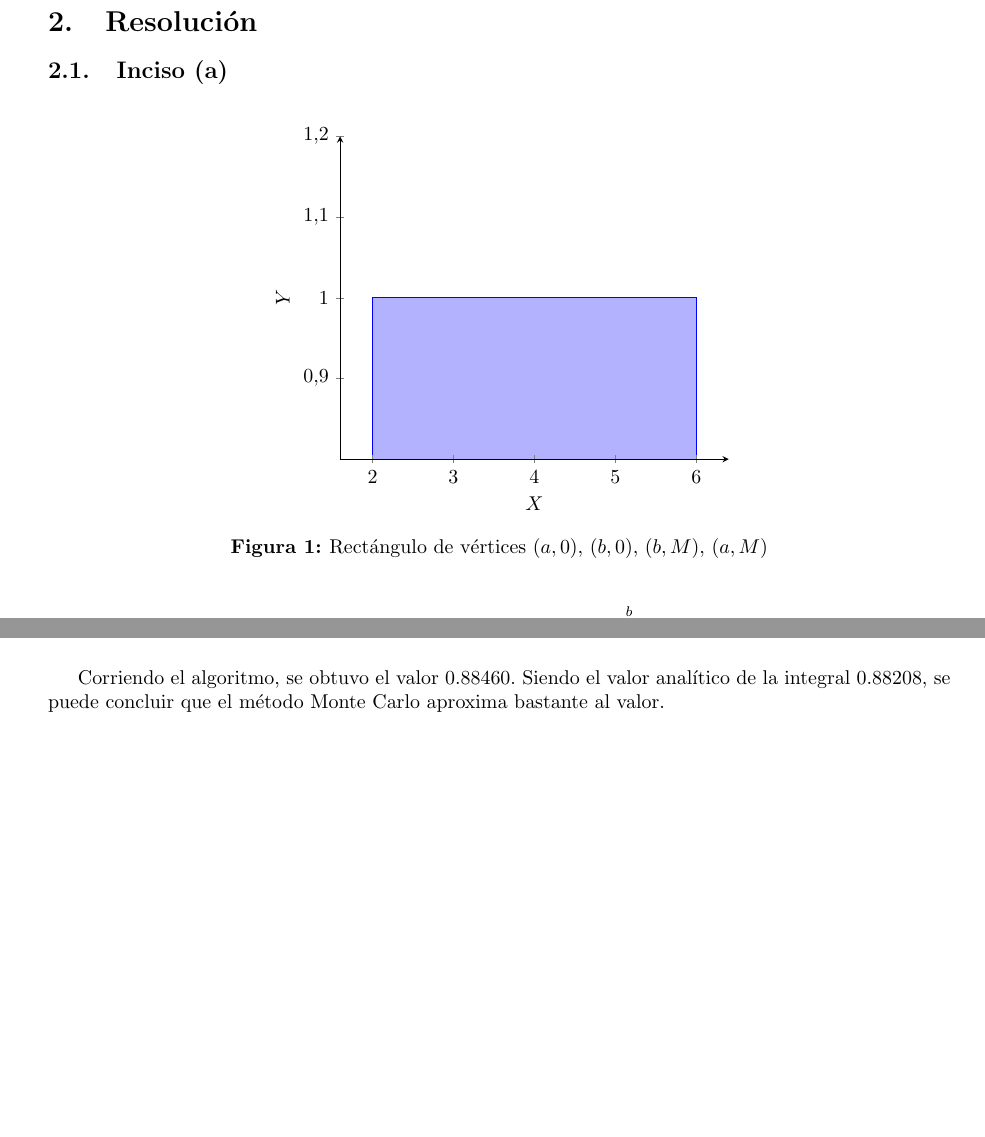
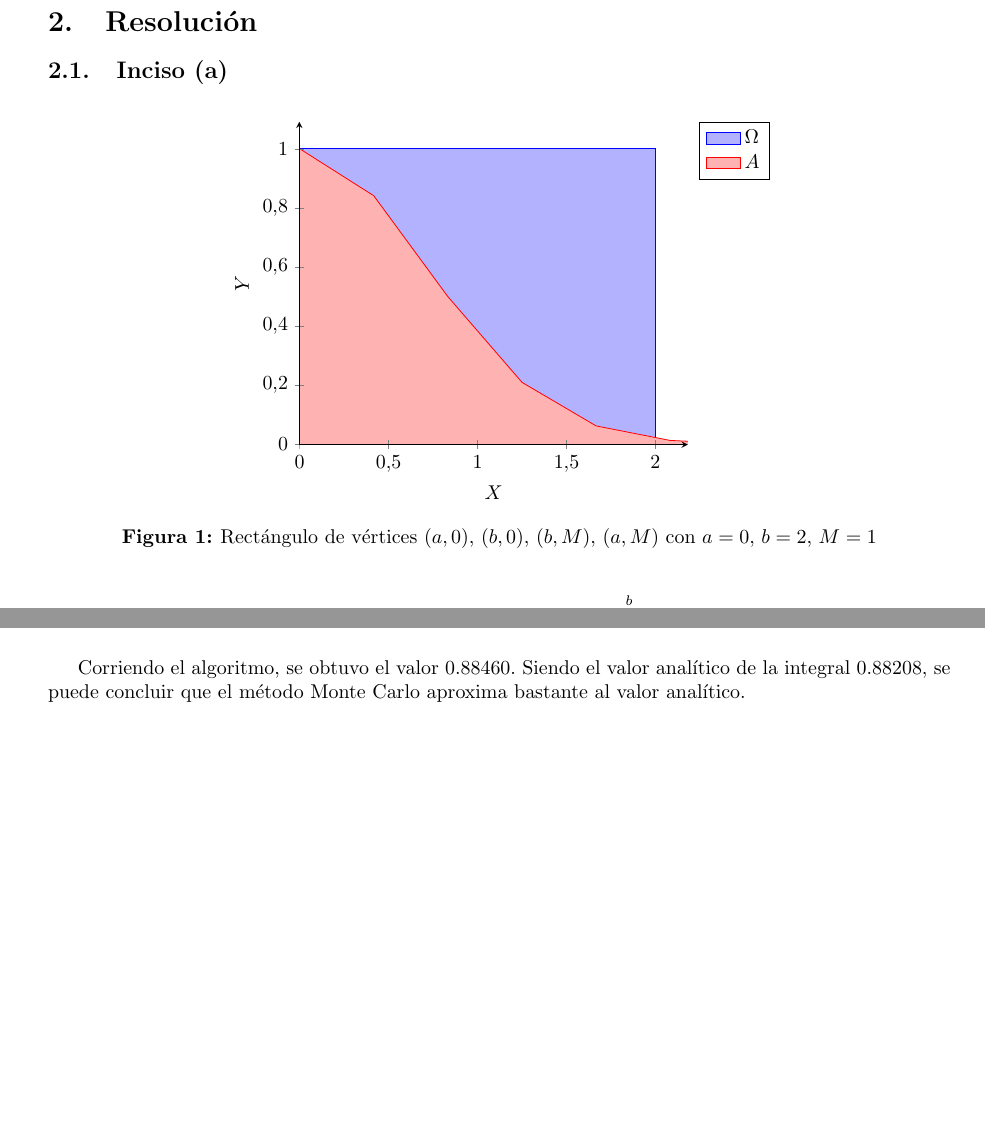
Before and after one commit to edittler/metodo-monte-carlo, a LaTeX document (doc/informe.tex): two parts of pages 2 and 3 of 3, joined at a grey line, cut so that both start at the same text. Compiled offline with pdfLaTeX.

Commit message:
Mejoro el gráfico

```diff
--- a/doc/informe.tex
+++ b/doc/informe.tex
@@ -88,13 +90,19 @@ simulaciones.
         axis y line=left,
         enlarge x limits=true,
         enlarge y limits=true,
+        xmin=0.18, xmax=2,
+        ymin=0.09, ymax=1,
         %symbolic x coords={a,b},
-        area style
+        area style,
+        legend cell align=left,
+        legend pos=outer north east
       ]
-      \addplot coordinates {(2,1) (6,1)} \closedcycle;
+      \addplot coordinates {(0,1) (2,1)} \closedcycle;
+      \addplot {e^(-x^2)};
+      \legend{$\Omega$,$A$}
     \end{axis}
   \end{tikzpicture}
-  \caption{Rectángulo de vértices $(a, 0)$, $(b, 0)$, $(b, M)$, $(a, M)$}
+  \caption{Rectángulo de vértices $(a, 0)$, $(b, 0)$, $(b, M)$, $(a, M)$ con $a=0$, $b=2$, $M=1$}
 \end{figure}
 
 \[
@@ -144,6 +152,6 @@ Se diseñó el siguiente algoritmo en Octave:
 
 Corriendo el algoritmo, se obtuvo el valor 0.88460.
 Siendo el valor analítico de la integral 0.88208, se puede concluir que el
-método Monte Carlo aproxima bastante al valor.
+método Monte Carlo aproxima bastante al valor analítico.
 
 \end{document}
```
Also changed, not shown: doc/informe.pdf, doc/informe.tex (2 more changed lines).
